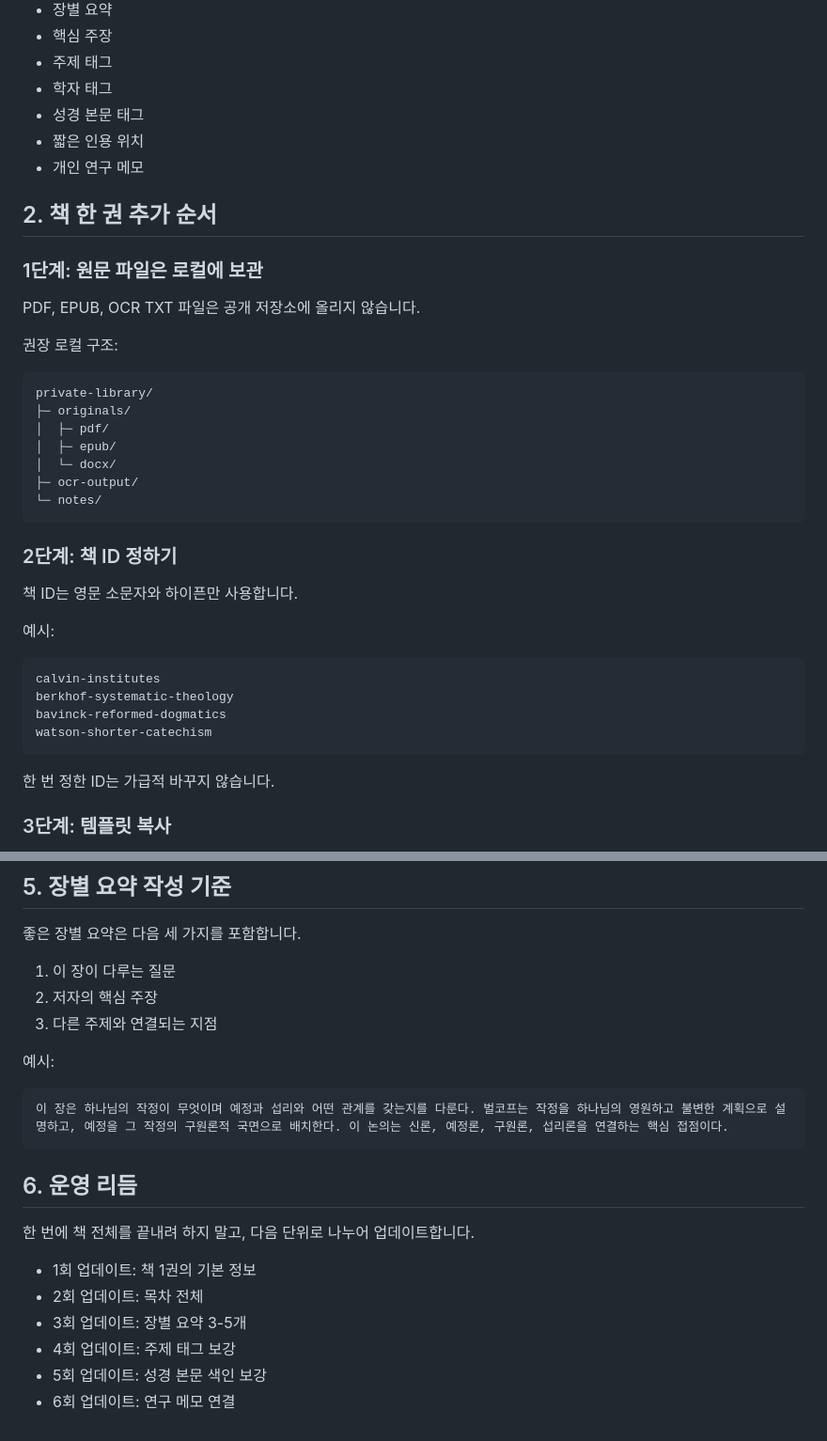
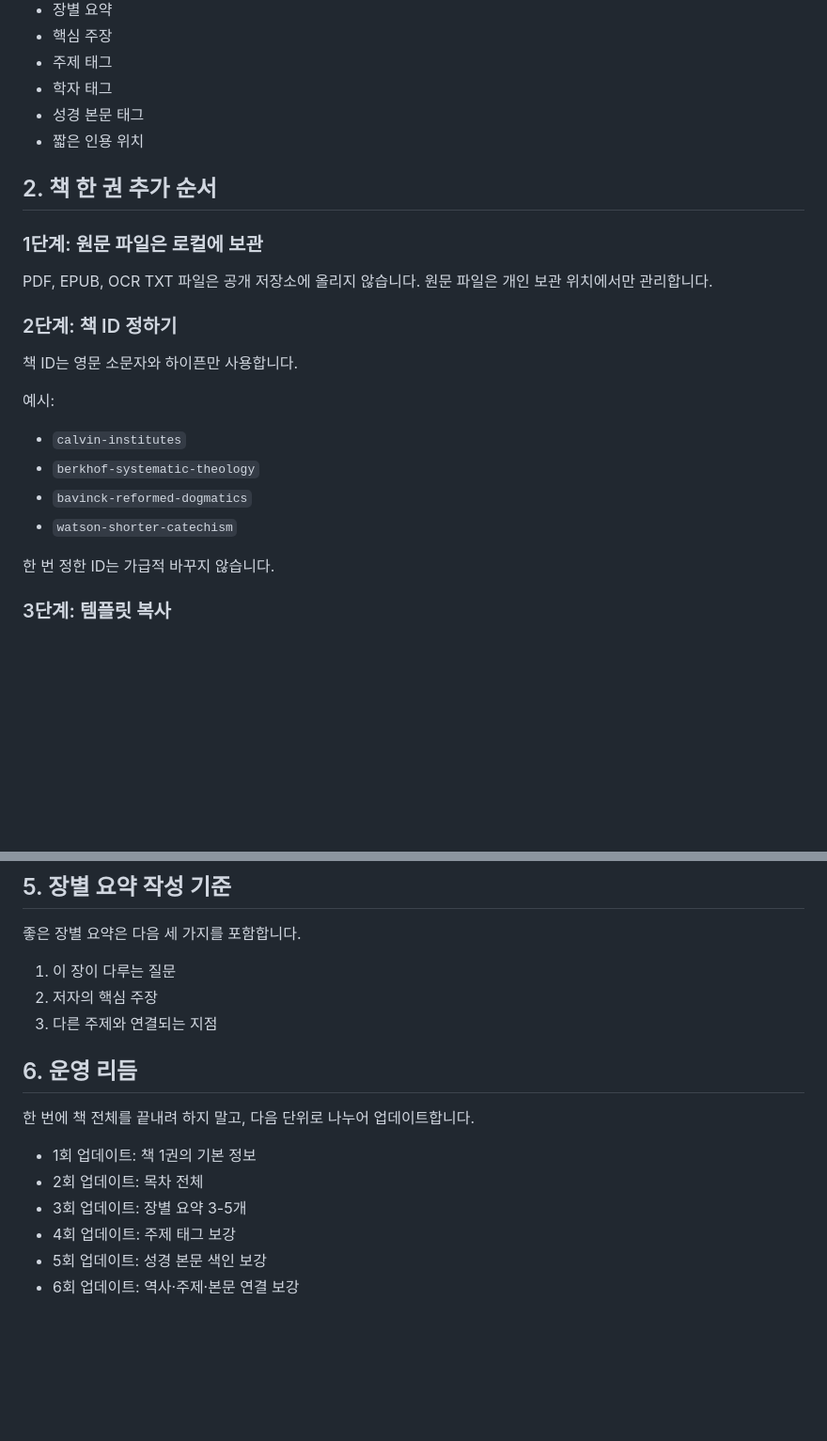
Before and after one commit to Gyu1718/Reformed_Theology_Research_Archive, a Markdown page: docs/input-workflow.md, 2 parts joined by grey strips. Shown at 94% size. Drawn GitHub-style; blank space fills up the shorter version.

````diff
--- a/docs/input-workflow.md
+++ b/docs/input-workflow.md
@@ -14,25 +14,12 @@
 - 학자 태그
 - 성경 본문 태그
 - 짧은 인용 위치
-- 개인 연구 메모
 
 ## 2. 책 한 권 추가 순서
 
 ### 1단계: 원문 파일은 로컬에 보관
 
-PDF, EPUB, OCR TXT 파일은 공개 저장소에 올리지 않습니다.
-
-권장 로컬 구조:
-
-```txt
-private-library/
-├─ originals/
-│  ├─ pdf/
-│  ├─ epub/
-│  └─ docx/
-├─ ocr-output/
-└─ notes/
-```
+PDF, EPUB, OCR TXT 파일은 공개 저장소에 올리지 않습니다. 원문 파일은 개인 보관 위치에서만 관리합니다.
 
 ### 2단계: 책 ID 정하기
 
@@ -40,12 +27,10 @@ private-library/
 
 예시:
 
-```txt
-calvin-institutes
-berkhof-systematic-theology
-bavinck-reformed-dogmatics
-watson-shorter-catechism
-```
+- `calvin-institutes`
+- `berkhof-systematic-theology`
+- `bavinck-reformed-dogmatics`
+- `watson-shorter-catechism`
 
 한 번 정한 ID는 가급적 바꾸지 않습니다.
 
@@ -166,12 +111,6 @@ watson-shorter-catechism
 2. 저자의 핵심 주장
 3. 다른 주제와 연결되는 지점
 
-예시:
-
-```txt
-이 장은 하나님의 작정이 무엇이며 예정과 섭리와 어떤 관계를 갖는지를 다룬다. 벌코프는 작정을 하나님의 영원하고 불변한 계획으로 설명하고, 예정을 그 작정의 구원론적 국면으로 배치한다. 이 논의는 신론, 예정론, 구원론, 섭리론을 연결하는 핵심 접점이다.
-```
-
 ## 6. 운영 리듬
 
 한 번에 책 전체를 끝내려 하지 말고, 다음 단위로 나누어 업데이트합니다.
@@ -181,4 +120,4 @@ watson-shorter-catechism
 - 3회 업데이트: 장별 요약 3-5개
 - 4회 업데이트: 주제 태그 보강
 - 5회 업데이트: 성경 본문 색인 보강
-- 6회 업데이트: 연구 메모 연결
+- 6회 업데이트: 역사·주제·본문 연결 보강
````
Also changed, not shown: other parts of docs/input-workflow.md (+14 -54 lines).
